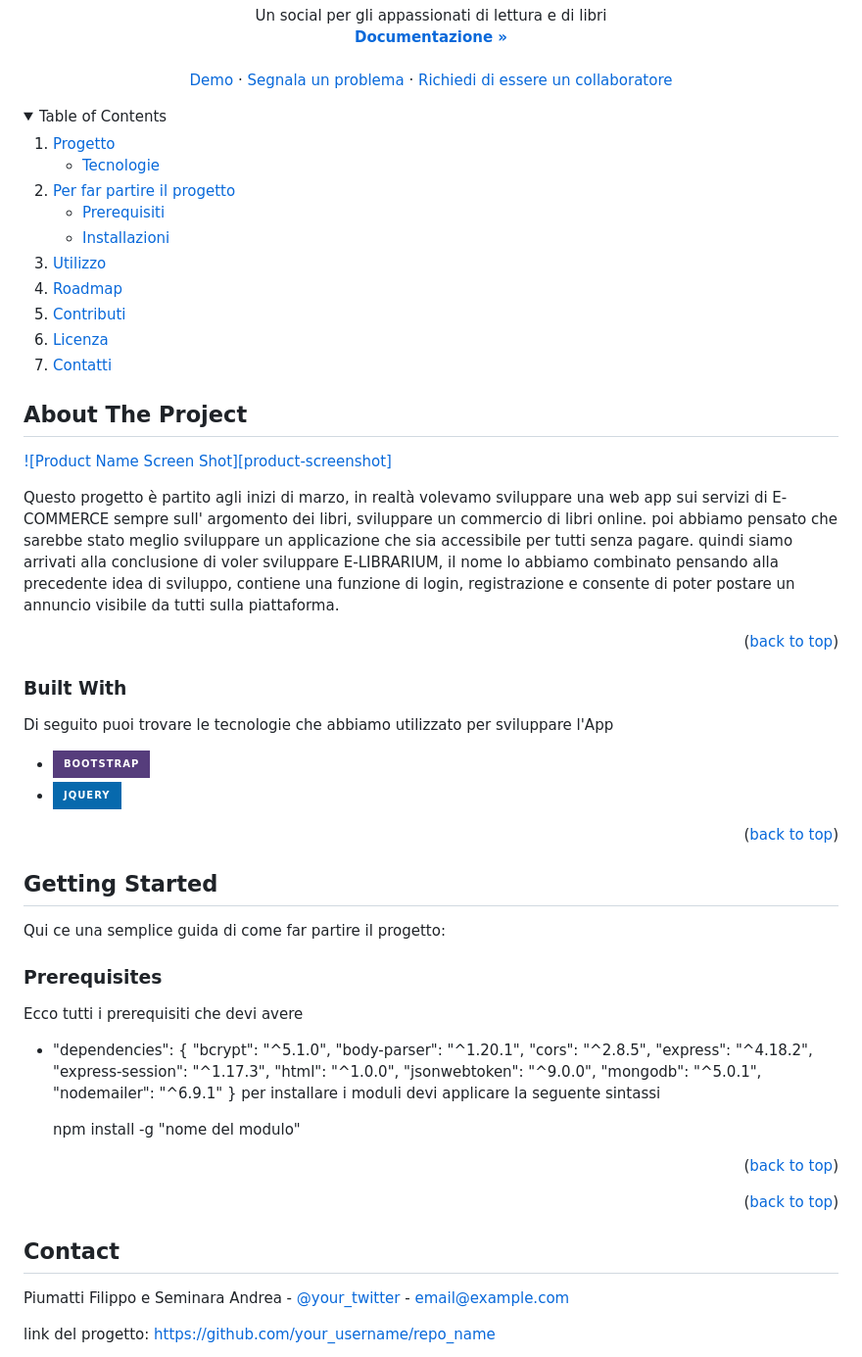
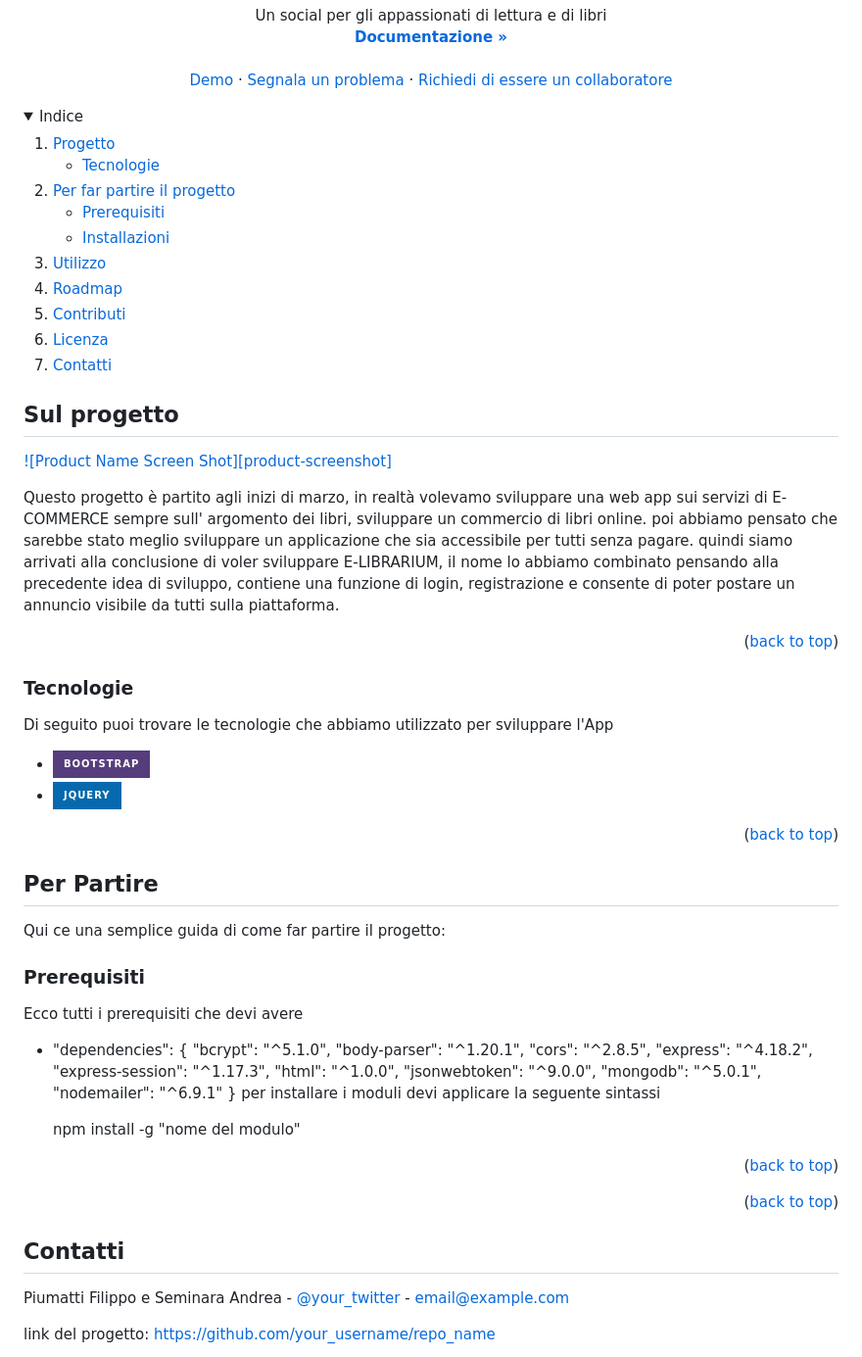
Before and after one commit to FilippoPiumatti/ELIB, a Markdown page: README.md, the part around the change. Shown at 98% size. Drawn GitHub-style; folded sections open; badges without logos.

Commit message:
aggiornato README.MD

```diff
--- a/README.md
+++ b/README.md
@@ -54,7 +54,7 @@
 
 <!-- TABLE OF CONTENTS -->
 <details>
-  <summary>Table of Contents</summary>
+  <summary>Indice</summary>
   <ol>
     <li>
       <a href="#about-the-project">Progetto</a>
@@ -80,7 +80,7 @@
 
 
 <!-- ABOUT THE PROJECT -->
-## About The Project
+## Sul progetto
 
 [![Product Name Screen Shot][product-screenshot]](https://google.com)
 
@@ -93,7 +93,7 @@ quindi siamo arrivati alla conclusione di voler sviluppare E-LIBRARIUM, il nome
 
 
 
-### Built With
+### Tecnologie
 
 Di seguito puoi trovare le tecnologie che abbiamo utilizzato per sviluppare l'App
 * [![Bootstrap][Bootstrap.com]][Bootstrap-url]
@@ -103,11 +103,11 @@ Di seguito puoi trovare le tecnologie che abbiamo utilizzato per sviluppare l'Ap
 
 
 <!-- GETTING STARTED -->
-## Getting Started
+## Per Partire
 
 Qui ce una semplice guida di come far partire il progetto:
 
-### Prerequisites
+### Prerequisiti
 
 Ecco tutti i prerequisiti che devi avere
 * "dependencies": {
@@ -138,7 +138,7 @@ Ecco tutti i prerequisiti che devi avere
 
 
 <!-- CONTACT -->
-## Contact
+## Contatti
 
 Piumatti Filippo e Seminara Andrea - [@your_twitter](https://instagram/aka_freeezy) - email@example.com
 
```
